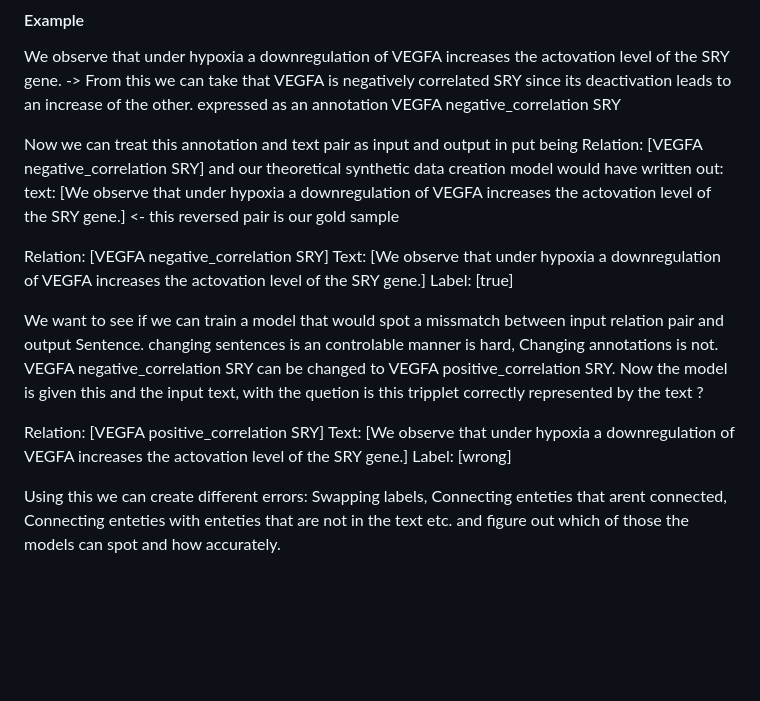
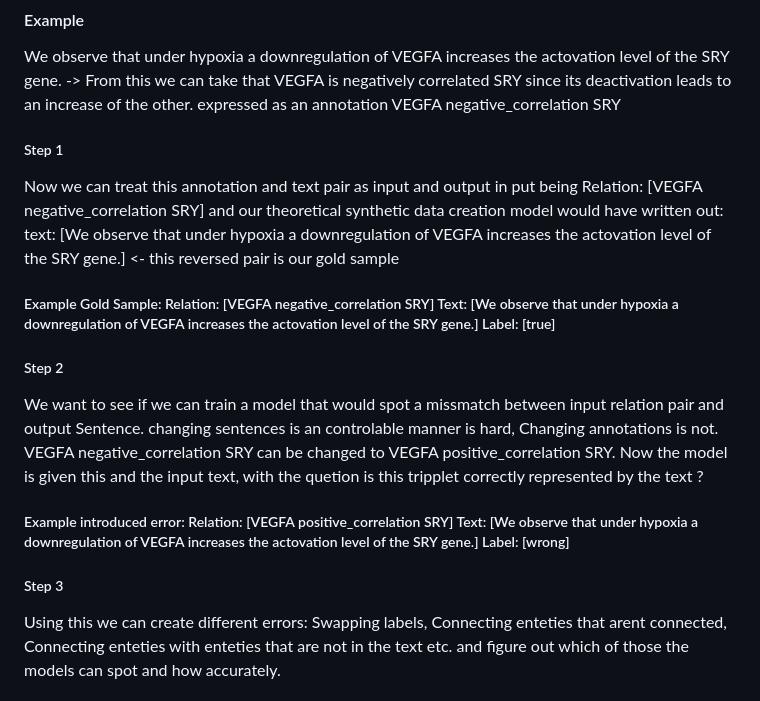
Before and after one commit to FMLabonte/LLMs_for_NEL, a Markdown page: README.md, the part around the change. GitHub-like rendering; blank space fills up the shorter version.

```diff
--- a/README.md
+++ b/README.md
@@ -7,16 +7,18 @@ Producing synthetic data is cheap, and with an effective filter, we can ensure d
 
 #### Example
 We observe that under hypoxia a downregulation of VEGFA increases the actovation level of the SRY gene. -> From this we can take that VEGFA is negatively correlated SRY since its deactivation leads to an increase of the other. expressed as an annotation VEGFA negative_correlation SRY
-
+##### Step 1
 Now we can treat this annotation and text pair as input and output in put being Relation: [VEGFA negative_correlation SRY] and our theoretical synthetic data creation model would have written out: text: [We observe that under hypoxia a downregulation of VEGFA increases the actovation level of the SRY gene.] <- this reversed pair is our gold sample
 
-Relation: [VEGFA negative_correlation SRY] Text: [We observe that under hypoxia a downregulation of VEGFA increases the actovation level of the SRY gene.] Label: [true]
+##### Example Gold Sample: Relation: [VEGFA negative_correlation SRY] Text: [We observe that under hypoxia a downregulation of VEGFA increases the actovation level of the SRY gene.] Label: [true]
 
+##### Step 2
 We want to see if we can train a model that would spot a missmatch between input relation pair and output Sentence. changing sentences is an controlable manner is hard, Changing annotations is not.
 VEGFA negative_correlation SRY can be changed to VEGFA positive_correlation SRY. Now the model is given this and the input text, with the quetion is this tripplet correctly represented by the text ?
 
-Relation: [VEGFA positive_correlation SRY] Text: [We observe that under hypoxia a downregulation of VEGFA increases the actovation level of the SRY gene.] Label: [wrong]
+##### Example introduced error: Relation: [VEGFA positive_correlation SRY] Text: [We observe that under hypoxia a downregulation of VEGFA increases the actovation level of the SRY gene.] Label: [wrong]
 
+##### Step 3
 Using this we can create different errors:
 Swapping labels, Connecting enteties that arent connected, Connecting enteties with enteties that are not in the text etc. and figure out which of those the models can spot and how accurately.
 
```
